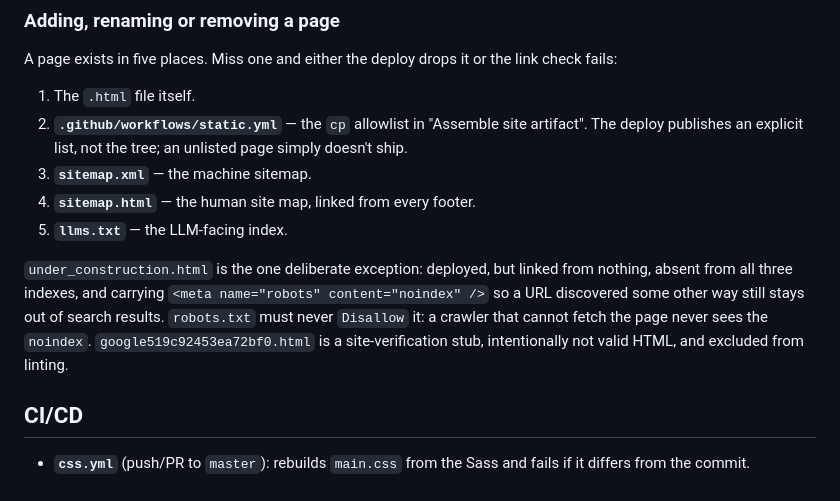
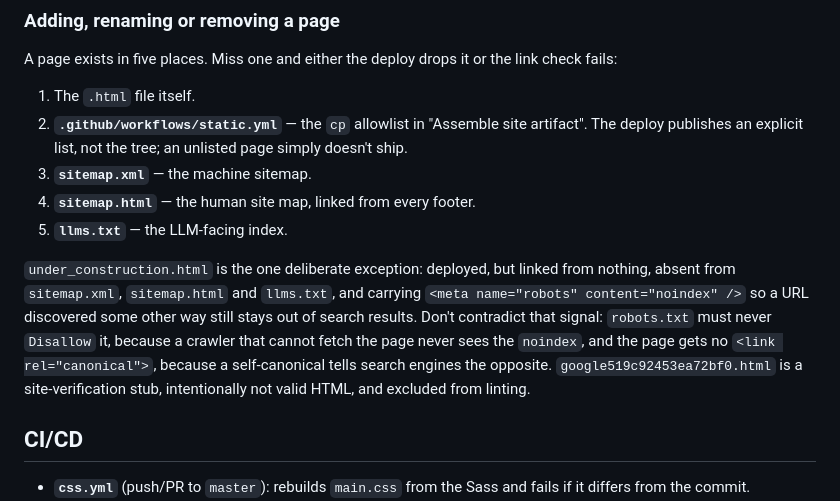
Before and after one commit to laywill/laywill.github.io, a Markdown page: CLAUDE.md, the part around the change. Drawn GitHub-style.

Commit message:
docs: name the under_construction indexes and forbid a canonical
Replaces "all three indexes" with the index names, per the no-counts
rule in Pitfalls, and records that the page must not get a canonical:
noindex plus a self-canonical sends search engines conflicting signals.

Refs #129

Co-Authored-By: Claude Opus 5 <noreply@anthropic.com>

```diff
--- a/CLAUDE.md
+++ b/CLAUDE.md
@@ -127,7 +127,7 @@ A page exists in five places. Miss one and either the deploy drops it or the lin
 4. **`sitemap.html`** — the human site map, linked from every footer.
 5. **`llms.txt`** — the LLM-facing index.
 
-`under_construction.html` is the one deliberate exception: deployed, but linked from nothing, absent from all three indexes, and carrying `<meta name="robots" content="noindex" />` so a URL discovered some other way still stays out of search results. `robots.txt` must never `Disallow` it: a crawler that cannot fetch the page never sees the `noindex`. `google519c92453ea72bf0.html` is a site-verification stub, intentionally not valid HTML, and excluded from linting.
+`under_construction.html` is the one deliberate exception: deployed, but linked from nothing, absent from `sitemap.xml`, `sitemap.html` and `llms.txt`, and carrying `<meta name="robots" content="noindex" />` so a URL discovered some other way still stays out of search results. Don't contradict that signal: `robots.txt` must never `Disallow` it, because a crawler that cannot fetch the page never sees the `noindex`, and the page gets no `<link rel="canonical">`, because a self-canonical tells search engines the opposite. `google519c92453ea72bf0.html` is a site-verification stub, intentionally not valid HTML, and excluded from linting.
 
 ## CI/CD
 
```
